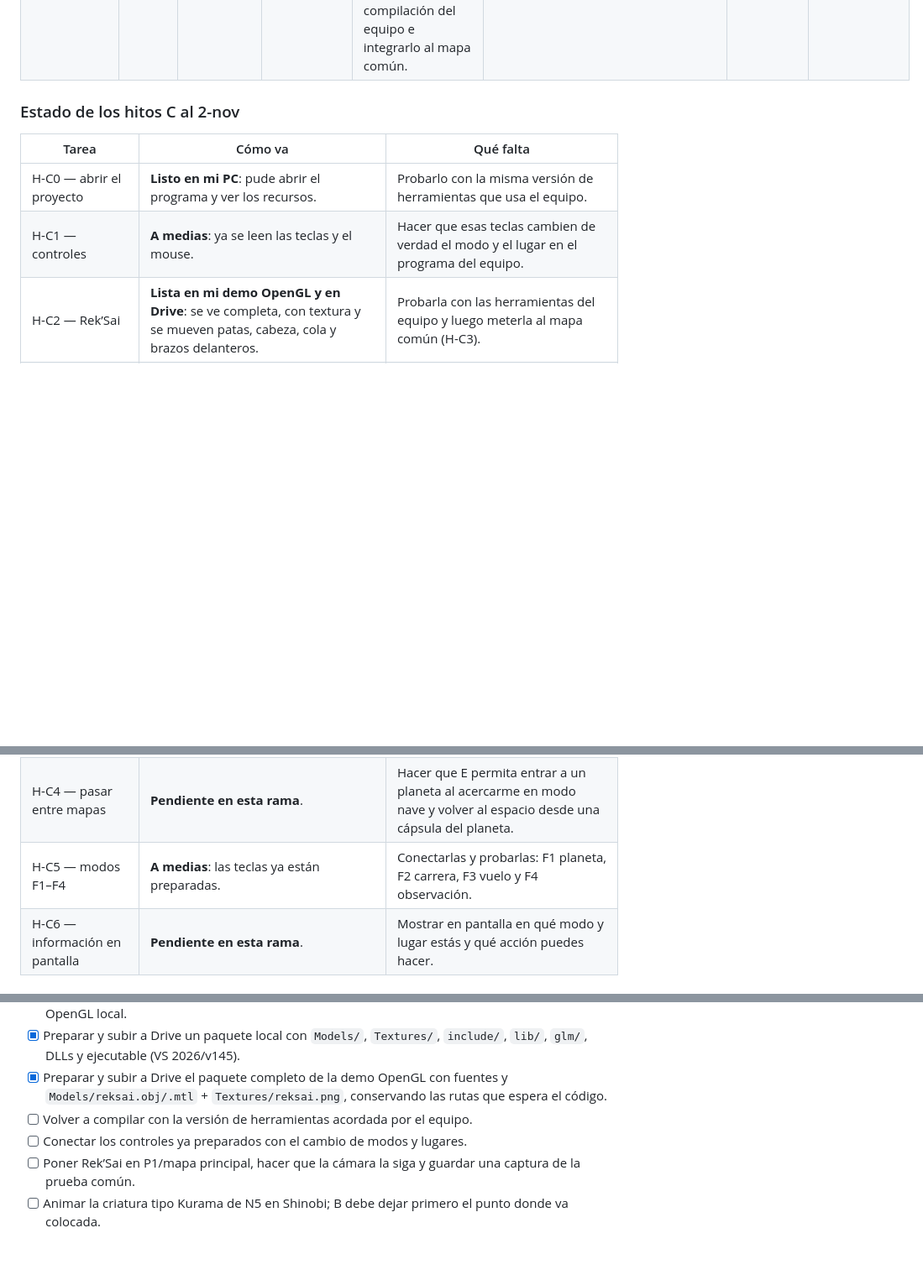
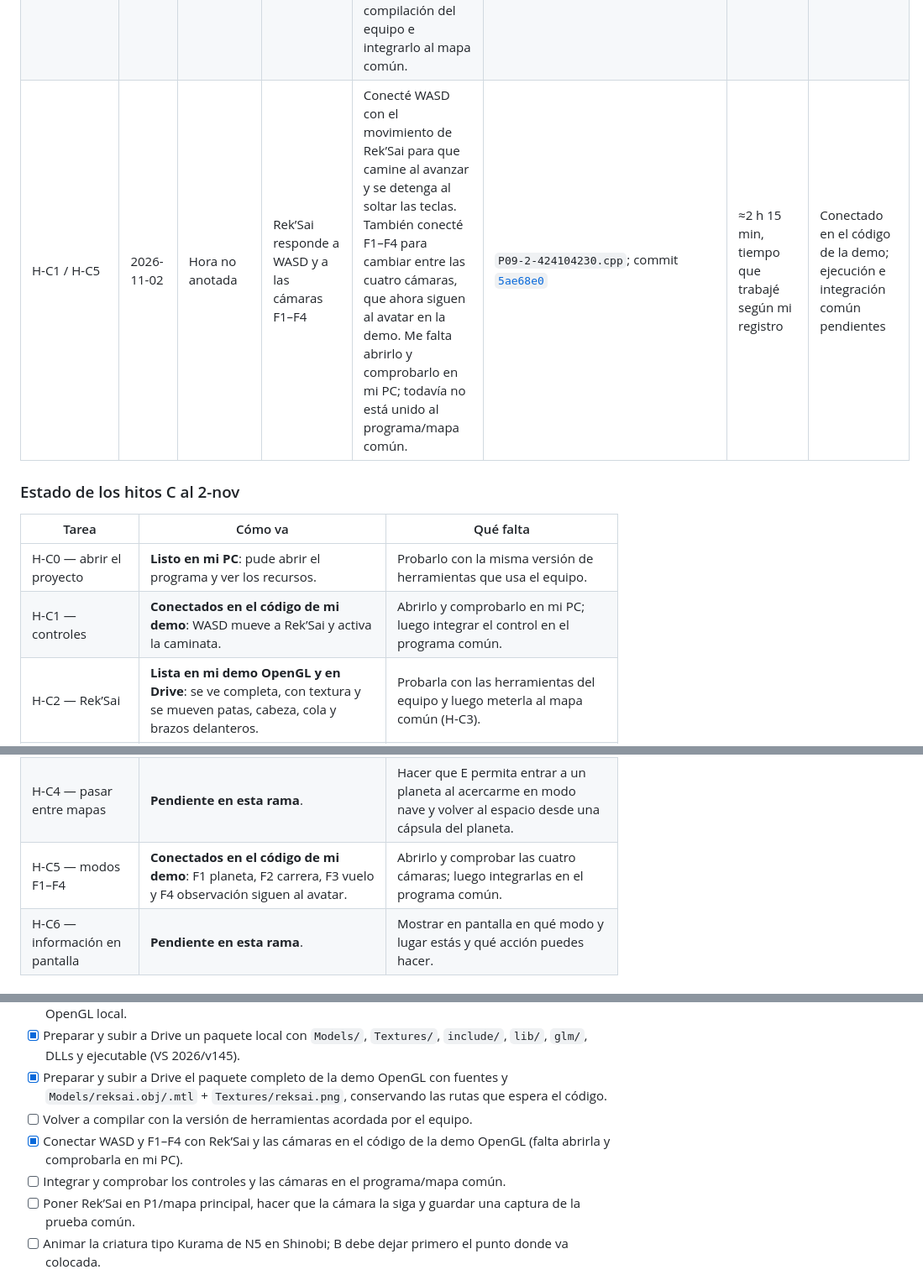
Before and after one commit to Cuervy117/CG_proyecto, a Markdown page: docs/bitacora-C.md, 3 parts joined by grey strips. Shown at 84% size. GitHub-like rendering; blank space fills up the shorter version.

Commit message:
docs(c-avatar): log movement and camera controls

```diff
--- a/docs/bitacora-C.md
+++ b/docs/bitacora-C.md
@@ -89,18 +89,19 @@ En esta tabla, **Hora de referencia** es la hora del reloj que anoté para ese a
 | H-C2 actualización | 2026-11-02 | 14:47 CDMX | Caminata más suave | Bajé el movimiento de la cola, hice más lento el de la cabeza y corregí las cuatro patas pequeñas para que quedaran bien pegadas. Volví a compilar y abrir la escena en OpenGL. Falta integrarla al programa común del equipo. | `src/game/avatar/Avatar.cpp`; captura en ventana OpenGL | Incluida en el total del 2-nov; ver sección 4 (no sumar de nuevo) | Comprobado local; integración común pendiente |
 | H-C2 actualización | 2026-11-02 | 15:05 CDMX | Cola más lenta y brazos delanteros | Hice la cola todavía más lenta y agregué movimiento suave a los brazos delanteros. Dejé como estaban las cuatro patas pequeñas y la cabeza, que ya te gustaban. Compilé y revisé que no hubiera partes sueltas. | `src/game/avatar/Avatar.cpp`; ventana OpenGL local; [fuentes y README en Drive](https://drive.google.com/drive/folders/1BjhEMXsBatML2Dhk65OjgfRBtdywbhvU); [ZIP](https://drive.google.com/file/d/1pd8Ay-8fg0ZgM6L1xSWHFK8Sy9Y93ocD/view?usp=drivesdk) | Incluida en el total del 2-nov; ver sección 4 (no sumar de nuevo) | Hecho en mi demo OpenGL; falta integración al programa común |
 | H-C2 actualización | 2026-11-02 | 15:40 CDMX | Paquete de Rek’Sai en Drive | Subí la demo OpenGL con el código y los archivos del modelo y su textura, organizados en las carpetas que espera el programa. El código está en esta rama y el paquete compartido está en Drive. Falta probarlo con la versión de compilación del equipo e integrarlo al mapa común. | [ZIP completo en Drive](https://drive.google.com/file/d/18WwExs-s2famGcs4KhbadmA4u2tA9Btv/view?usp=drivesdk); [carpeta de demo](https://drive.google.com/drive/folders/1BjhEMXsBatML2Dhk65OjgfRBtdywbhvU); `docs/recursos-C.md` | Incluida en el total del 2-nov; ver sección 4 (no sumar de nuevo) | Paquete en Drive; integración común pendiente |
+| H-C1 / H-C5 | 2026-11-02 | Hora no anotada | Rek’Sai responde a WASD y a las cámaras F1–F4 | Conecté WASD con el movimiento de Rek’Sai para que camine al avanzar y se detenga al soltar las teclas. También conecté F1–F4 para cambiar entre las cuatro cámaras, que ahora siguen al avatar en la demo. Me falta abrirlo y comprobarlo en mi PC; todavía no está unido al programa/mapa común. | `P09-2-424104230.cpp`; commit [`5ae68e0`](https://github.com/Cuervy117/CG_proyecto/commit/5ae68e0) | ≈2 h 15 min, tiempo que trabajé según mi registro | Conectado en el código de la demo; ejecución e integración común pendientes |
 
 ### Estado de los hitos C al 2-nov
 
 | Tarea | Cómo va | Qué falta |
 |---|---|---|
 | H-C0 — abrir el proyecto | **Listo en mi PC**: pude abrir el programa y ver los recursos. | Probarlo con la misma versión de herramientas que usa el equipo. |
-| H-C1 — controles | **A medias**: ya se leen las teclas y el mouse. | Hacer que esas teclas cambien de verdad el modo y el lugar en el programa del equipo. |
+| H-C1 — controles | **Conectados en el código de mi demo**: WASD mueve a Rek’Sai y activa la caminata. | Abrirlo y comprobarlo en mi PC; luego integrar el control en el programa común. |
 | H-C2 — Rek’Sai | **Lista en mi demo OpenGL y en Drive**: se ve completa, con textura y se mueven patas, cabeza, cola y brazos delanteros. | Probarla con las herramientas del equipo y luego meterla al mapa común (H-C3). |
 | Criatura N5 tipo Kurama | **Pendiente**: es otra criatura, aparte de Rek’Sai; todavía no está hecha en esta rama. | Cuando B deje el punto N5 en Shinobi, preparar su caminata moviendo patas y colas. |
 | H-C3 — avatar en el mapa | **Pendiente**: Rek’Sai funciona en una escena de prueba, pero todavía no está en el mapa/programa principal. | Ponerla en P1, hacer que la cámara la siga en tercera persona y comprobarlo en el programa del equipo. |
 | H-C4 — pasar entre mapas | **Pendiente en esta rama**. | Hacer que E permita entrar a un planeta al acercarme en modo nave y volver al espacio desde una cápsula del planeta. |
-| H-C5 — modos F1–F4 | **A medias**: las teclas ya están preparadas. | Conectarlas y probarlas: F1 planeta, F2 carrera, F3 vuelo y F4 observación. |
+| H-C5 — modos F1–F4 | **Conectados en el código de mi demo**: F1 planeta, F2 carrera, F3 vuelo y F4 observación siguen al avatar. | Abrirlo y comprobar las cuatro cámaras; luego integrarlas en el programa común. |
 | H-C6 — información en pantalla | **Pendiente en esta rama**. | Mostrar en pantalla en qué modo y lugar estás y qué acción puedes hacer. |
 
 ### En sencillo: códigos y palabras que aparecen arriba
@@ -164,7 +165,8 @@ Preparé este material en mi computadora el 17-oct, antes de que el reparto vige
 - [x] Preparar y subir a Drive un paquete local con `Models/`, `Textures/`, `include/`, `lib/`, `glm/`, DLLs y ejecutable (VS 2026/v145).
 - [x] Preparar y subir a Drive el paquete completo de la demo OpenGL con fuentes y `Models/reksai.obj/.mtl` + `Textures/reksai.png`, conservando las rutas que espera el código.
 - [ ] Volver a compilar con la versión de herramientas acordada por el equipo.
-- [ ] Conectar los controles ya preparados con el cambio de modos y lugares.
+- [x] Conectar WASD y F1–F4 con Rek’Sai y las cámaras en el código de la demo OpenGL (falta abrirla y comprobarla en mi PC).
+- [ ] Integrar y comprobar los controles y las cámaras en el programa/mapa común.
 - [ ] Poner Rek’Sai en P1/mapa principal, hacer que la cámara la siga y guardar una captura de la prueba común.
 - [ ] Animar la criatura tipo Kurama de N5 en Shinobi; B debe dejar primero el punto donde va colocada.
 - [ ] Hacer que E permita entrar/salir de los planetas y conectar F1 planeta, F2 carrera, F3 vuelo y F4 observación.
```
Also changed, not shown: other parts of docs/bitacora-C.md (+1 -1 lines).
